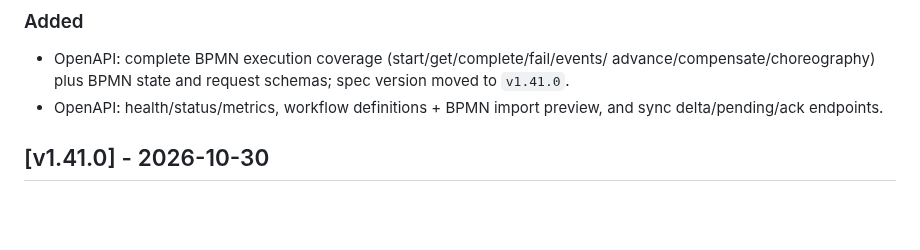
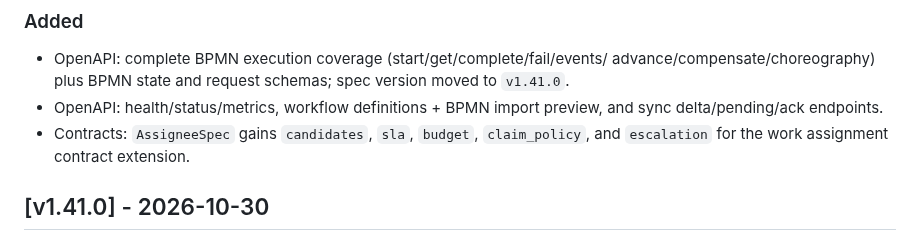
Before and after one commit to axisvela/rheovela-open, a Markdown page: CHANGELOG.md, the part around the change. GitHub-like rendering; blank space fills up the shorter version.

Commit message:
docs(contracts): document assignee spec extension

```diff
--- a/CHANGELOG.md
+++ b/CHANGELOG.md
@@ -11,6 +11,8 @@ RHEOVELA open（`github.com/axisvela/rheovela-open`，Apache-2.0）发布记录
   version moved to `v1.41.0`.
 - OpenAPI: health/status/metrics, workflow definitions + BPMN import preview,
   and sync delta/pending/ack endpoints.
+- Contracts: `AssigneeSpec` gains `candidates`, `sla`, `budget`,
+  `claim_policy`, and `escalation` for the work assignment contract extension.
 
 ## [v1.41.0] - 2026-10-30
 
```
Also changed, not shown: docs/STATUS.md (+1 -1 lines).
